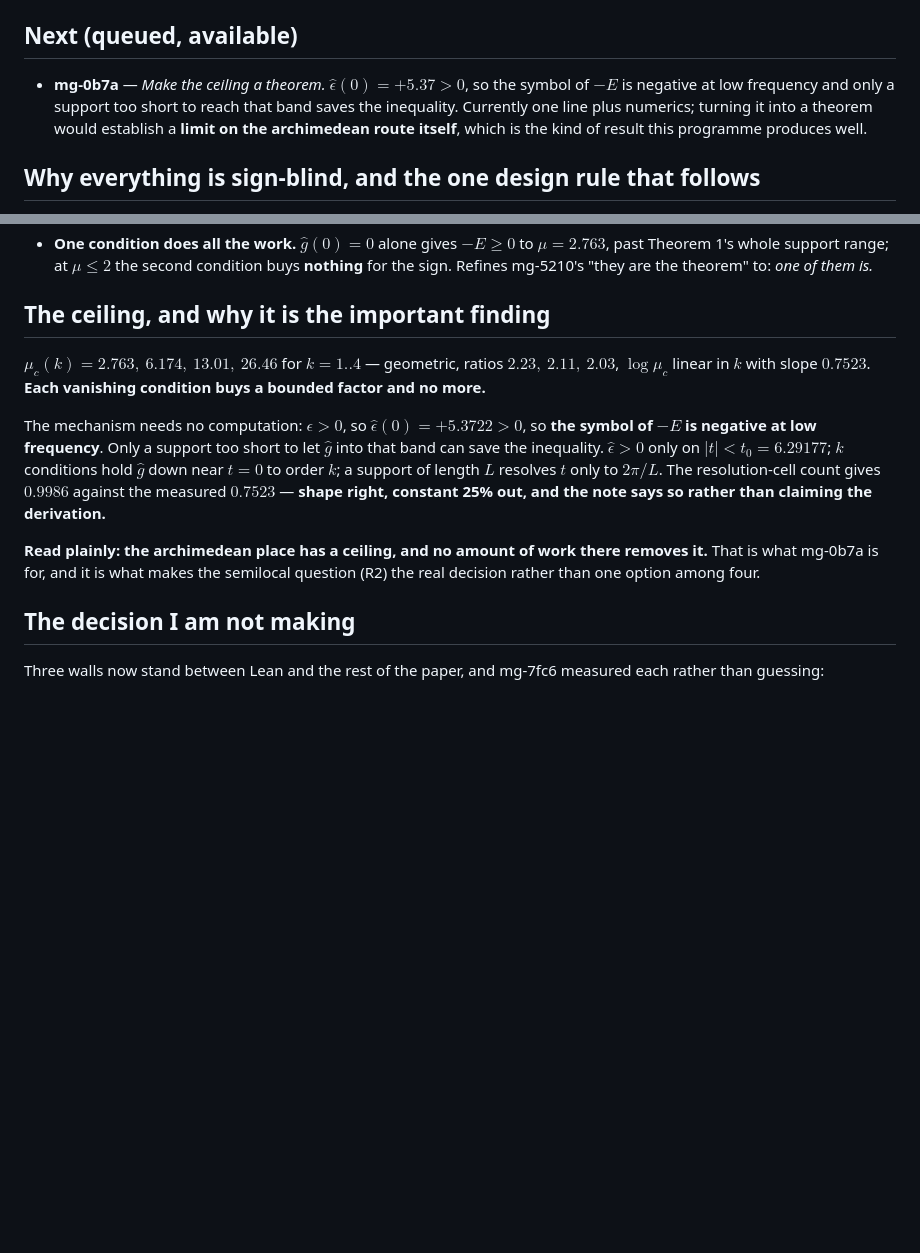
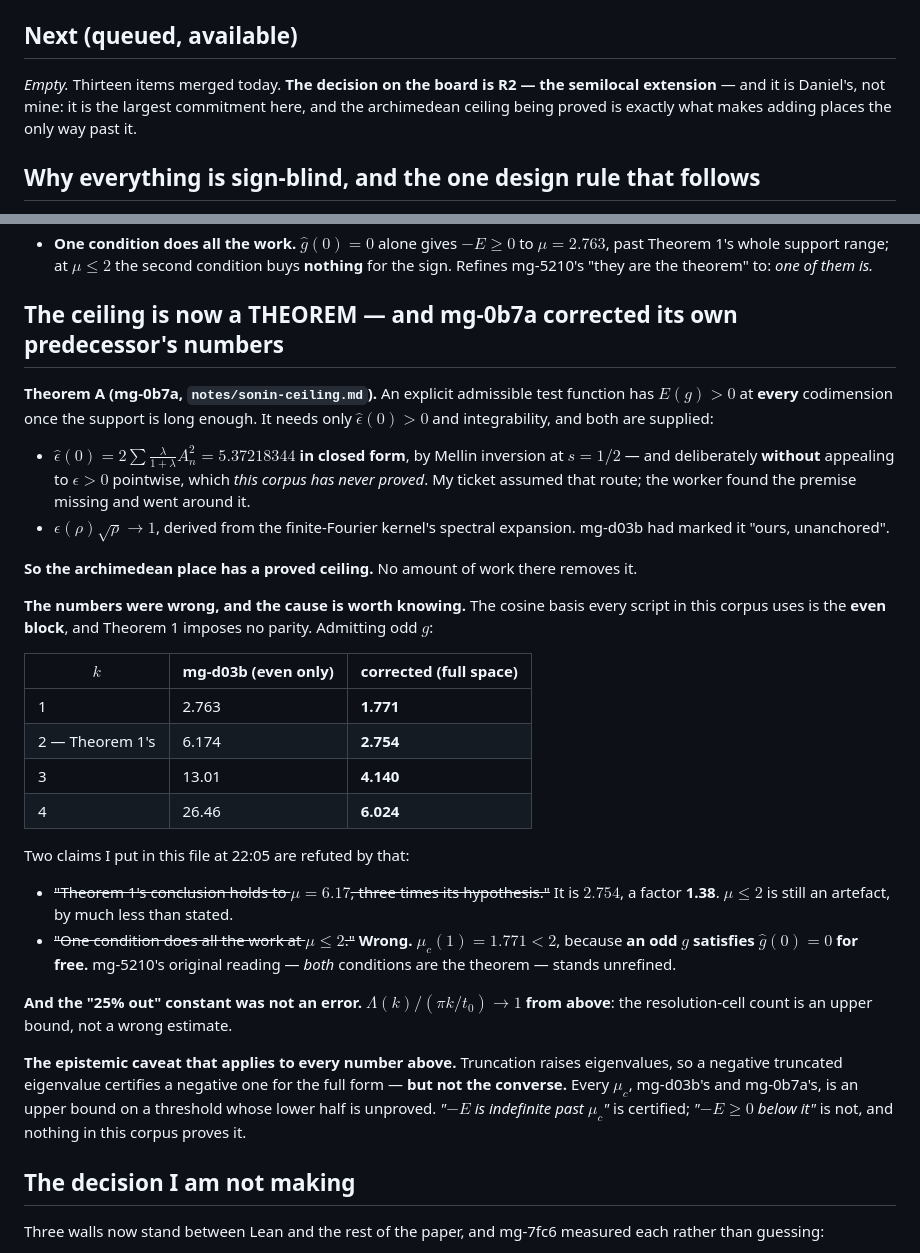
Before and after one commit to drellem2/riemann, a Markdown page: docs/roadmap.md, 2 parts joined by grey strips. Drawn GitHub-style; blank space fills up the shorter version.

Commit message:
pm-riemann: the ceiling is a theorem; correct mu_c (even-block artefact) and strike two claims of mine

```diff
--- a/docs/roadmap.md
+++ b/docs/roadmap.md
@@ -25,11 +25,9 @@ withdrawn.
 
 ## Next (queued, available)
 
-- **mg-0b7a** — *Make the ceiling a theorem.* $\hat\epsilon(0)=+5.37>0$, so the symbol of $-E$
-  is negative at low frequency and only a support too short to reach that band saves the
-  inequality. Currently one line plus numerics; turning it into a theorem would establish a
-  **limit on the archimedean route itself**, which is the kind of result this programme
-  produces well.
+*Empty.* Thirteen items merged today. **The decision on the board is R2 — the semilocal
+extension** — and it is Daniel's, not mine: it is the largest commitment here, and the
+archimedean ceiling being proved is exactly what makes adding places the only way past it.
 
 ## Why everything is sign-blind, and the one design rule that follows
 
@@ -91,22 +89,47 @@ mg-d03b then corrected two things in the framing above, both mine:
   Theorem 1's whole support range; at $\mu\le2$ the second condition buys **nothing** for the
   sign. Refines mg-5210's "they are the theorem" to: *one of them is.*
 
-## The ceiling, and why it is the important finding
+## The ceiling is now a THEOREM — and mg-0b7a corrected its own predecessor's numbers
 
-$\mu_c(k) = 2.763,\ 6.174,\ 13.01,\ 26.46$ for $k=1..4$ — geometric, ratios
-$2.23,\ 2.11,\ 2.03$, $\log\mu_c$ linear in $k$ with slope $0.7523$. **Each vanishing
-condition buys a bounded factor and no more.**
+**Theorem A (mg-0b7a, `notes/sonin-ceiling.md`).** An explicit admissible test function has
+$E(g)>0$ at **every** codimension once the support is long enough. It needs only
+$\hat\epsilon(0)>0$ and integrability, and both are supplied:
 
-The mechanism needs no computation: $\epsilon>0$, so $\hat\epsilon(0)=+5.3722>0$, so **the
-symbol of $-E$ is negative at low frequency**. Only a support too short to let $\hat g$ into
-that band can save the inequality. $\hat\epsilon>0$ only on $|t|<t_0=6.29177$; $k$ conditions
-hold $\hat g$ down near $t=0$ to order $k$; a support of length $L$ resolves $t$ only to
-$2\pi/L$. The resolution-cell count gives $0.9986$ against the measured $0.7523$ — **shape
-right, constant 25% out, and the note says so rather than claiming the derivation.**
+- $\hat\epsilon(0)=2\sum\frac{\lambda}{1+\lambda}A_n^2=5.37218344$ **in closed form**, by Mellin
+  inversion at $s=1/2$ — and deliberately **without** appealing to $\epsilon>0$ pointwise,
+  which *this corpus has never proved*. My ticket assumed that route; the worker found the
+  premise missing and went around it.
+- $\epsilon(\rho)\sqrt\rho\to1$, derived from the finite-Fourier kernel's spectral expansion.
+  mg-d03b had marked it "ours, unanchored".
 
-**Read plainly: the archimedean place has a ceiling, and no amount of work there removes it.**
-That is what mg-0b7a is for, and it is what makes the semilocal question (R2) the real
-decision rather than one option among four.
+**So the archimedean place has a proved ceiling.** No amount of work there removes it.
+
+**The numbers were wrong, and the cause is worth knowing.** The cosine basis every script in
+this corpus uses is the **even block**, and Theorem 1 imposes no parity. Admitting odd $g$:
+
+| $k$ | mg-d03b (even only) | corrected (full space) |
+|---|---|---|
+| 1 | 2.763 | **1.771** |
+| 2 — Theorem 1's | 6.174 | **2.754** |
+| 3 | 13.01 | **4.140** |
+| 4 | 26.46 | **6.024** |
+
+Two claims I put in this file at 22:05 are refuted by that:
+
+- ~~"Theorem 1's conclusion holds to $\mu=6.17$, three times its hypothesis."~~ It is $2.754$,
+  a factor **1.38**. $\mu\le2$ is still an artefact, by much less than stated.
+- ~~"One condition does all the work at $\mu\le2$."~~ **Wrong.** $\mu_c(1)=1.771<2$, because
+  **an odd $g$ satisfies $\hat g(0)=0$ for free.** mg-5210's original reading — *both*
+  conditions are the theorem — stands unrefined.
+
+**And the "25% out" constant was not an error.** $\Lambda(k)/(\pi k/t_0)\to1$ **from above**:
+the resolution-cell count is an upper bound, not a wrong estimate.
+
+**The epistemic caveat that applies to every number above.** Truncation raises eigenvalues, so
+a negative truncated eigenvalue certifies a negative one for the full form — **but not the
+converse.** Every $\mu_c$, mg-d03b's and mg-0b7a's, is an upper bound on a threshold whose
+lower half is unproved. *"$-E$ is indefinite past $\mu_c$"* is certified; *"$-E\ge0$ below
+it"* is not, and nothing in this corpus proves it.
 
 ## The decision I am not making
 
```
